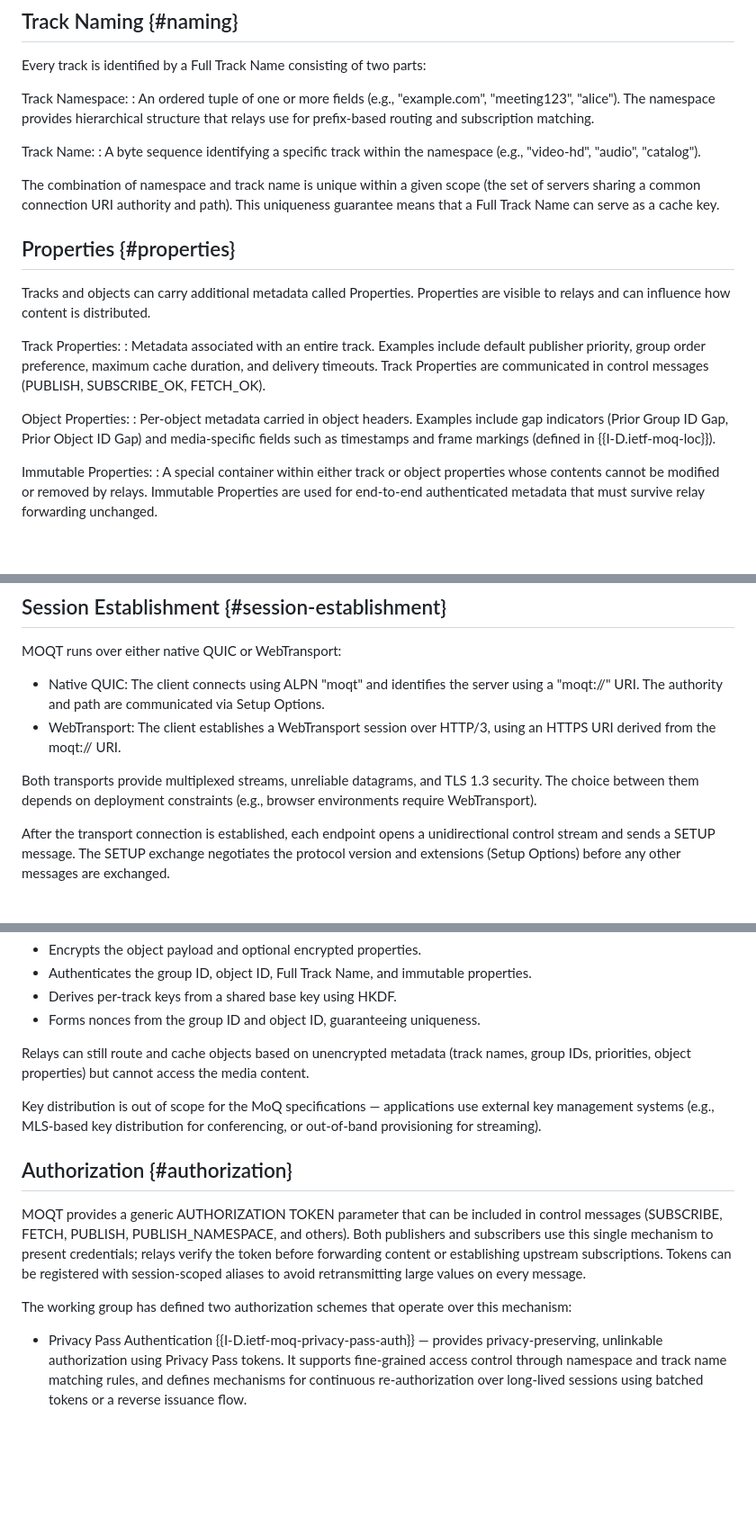
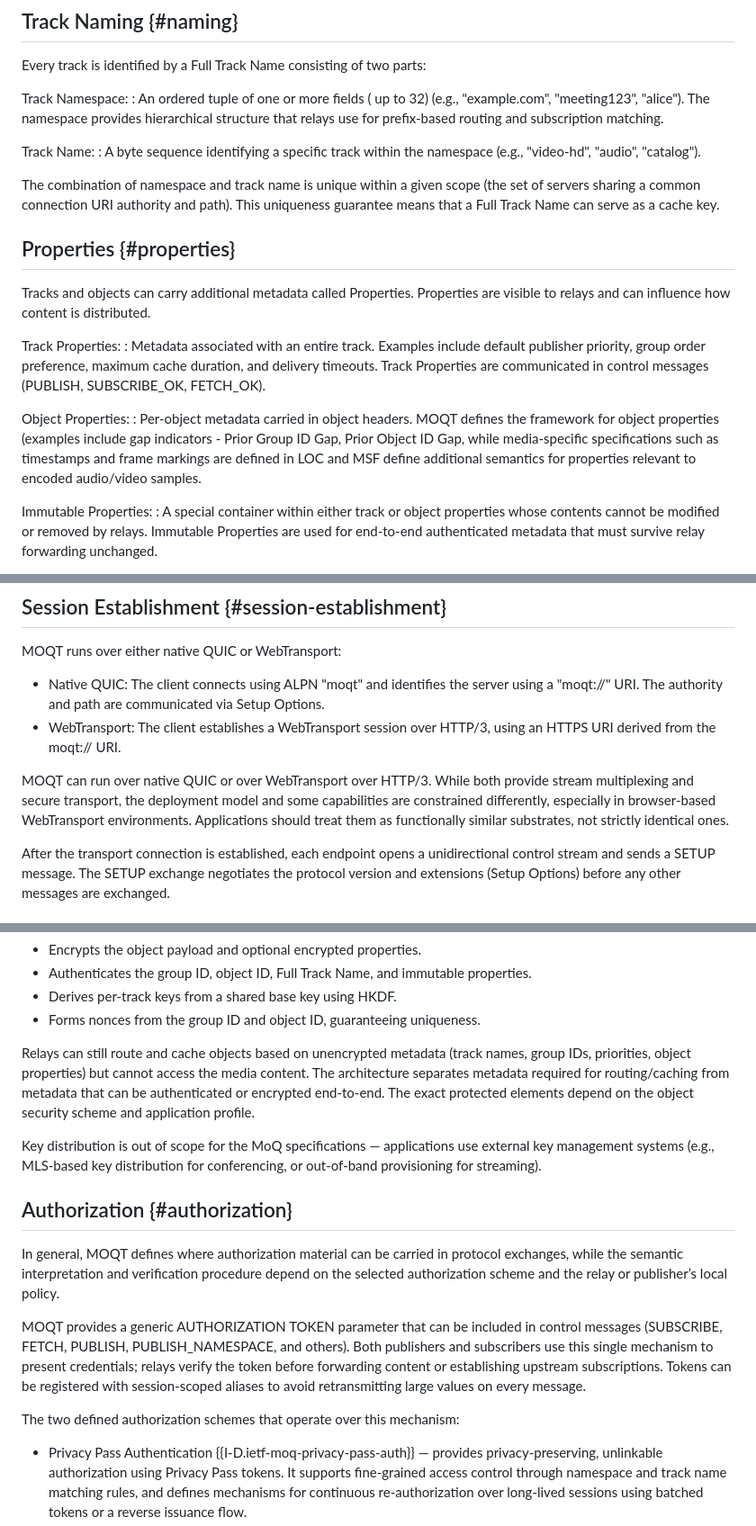
Before and after one commit to gloinul/draft-westerlund-moq-overview, a Markdown page: draft-westerlund-moq-overview.md, 3 parts joined by grey strips. Shown at 90% size. Drawn GitHub-style; blank space fills up the shorter version.

Commit message:
Some clarification text and editorial stuffs

```diff
--- a/draft-westerlund-moq-overview.md
+++ b/draft-westerlund-moq-overview.md
@@ -474,10 +477,10 @@ Every track is identified by a Full Track Name consisting of two
 parts:
 
 Track Namespace:
-: An ordered tuple of one or more fields (e.g., "example.com",
-  "meeting123", "alice"). The namespace provides hierarchical
-  structure that relays use for prefix-based routing and
-  subscription matching.
+: An ordered tuple of one or more fields ( up to 32) (e.g.,
+  "example.com", "meeting123", "alice"). The namespace provides
+  hierarchical structure that relays use for prefix-based routing
+  and subscription matching.
 
 Track Name:
 : A byte sequence identifying a specific track within the
@@ -502,10 +505,12 @@ Track Properties:
   FETCH_OK).
 
 Object Properties:
-: Per-object metadata carried in object headers. Examples include
-  gap indicators (Prior Group ID Gap, Prior Object ID Gap) and
-  media-specific fields such as timestamps and frame markings
-  (defined in {{I-D.ietf-moq-loc}}).
+: Per-object metadata carried in object headers. MOQT defines
+  the framework for object properties (examples include gap
+  indicators - Prior Group ID Gap, Prior Object ID Gap, while
+  media-specific specifications such as timestamps and frame
+  markings are defined in LOC and MSF define additional semantics
+  for properties relevant to encoded audio/video samples.
 
 Immutable Properties:
 : A special container within either track or object properties
@@ -557,9 +562,12 @@ MOQT runs over either native QUIC or WebTransport:
 - WebTransport: The client establishes a WebTransport session over
   HTTP/3, using an HTTPS URI derived from the moqt:// URI.
 
-Both transports provide multiplexed streams, unreliable datagrams,
-and TLS 1.3 security. The choice between them depends on deployment
-constraints (e.g., browser environments require WebTransport).
+MOQT can run over native QUIC or over WebTransport over HTTP/3.
+While both provide stream multiplexing and secure transport, the
+deployment model and some capabilities are constrained differently,
+especially in browser-based WebTransport environments. Applications
+should treat them as functionally similar substrates, not strictly
+identical ones.
 
 After the transport connection is established, each endpoint opens a
 unidirectional control stream and sends a SETUP message. The SETUP
@@ -801,7 +809,11 @@ The scheme:
 
 Relays can still route and cache objects based on unencrypted
 metadata (track names, group IDs, priorities, object properties)
-but cannot access the media content.
+but cannot access the media content. The architecture separates
+metadata required for routing/caching from metadata that can be
+authenticated or encrypted end-to-end. The exact protected
+elements depend on the object security scheme and application
+profile.
 
 Key distribution is out of scope for the MoQ specifications —
 applications use external key management systems (e.g., MLS-based
@@ -809,6 +821,11 @@ key distribution for conferencing, or out-of-band provisioning for
 streaming).
 
 ## Authorization {#authorization}
+
+In general, MOQT defines where authorization material can be
+carried in protocol exchanges, while the semantic interpretation
+and verification procedure depend on the selected authorization
+scheme and the relay or publisher’s local policy.
 
 MOQT provides a generic AUTHORIZATION TOKEN parameter that can be
 included in control messages (SUBSCRIBE, FETCH, PUBLISH,
@@ -818,7 +835,7 @@ token before forwarding content or establishing upstream
 subscriptions. Tokens can be registered with session-scoped aliases
 to avoid retransmitting large values on every message.
 
-The working group has defined two authorization schemes that operate
+The two defined authorization schemes that operate
 over this mechanism:
 
 - Privacy Pass Authentication {{I-D.ietf-moq-privacy-pass-auth}} —
```
Also changed, not shown: other parts of draft-westerlund-moq-overview.md (+9 -6 lines).
